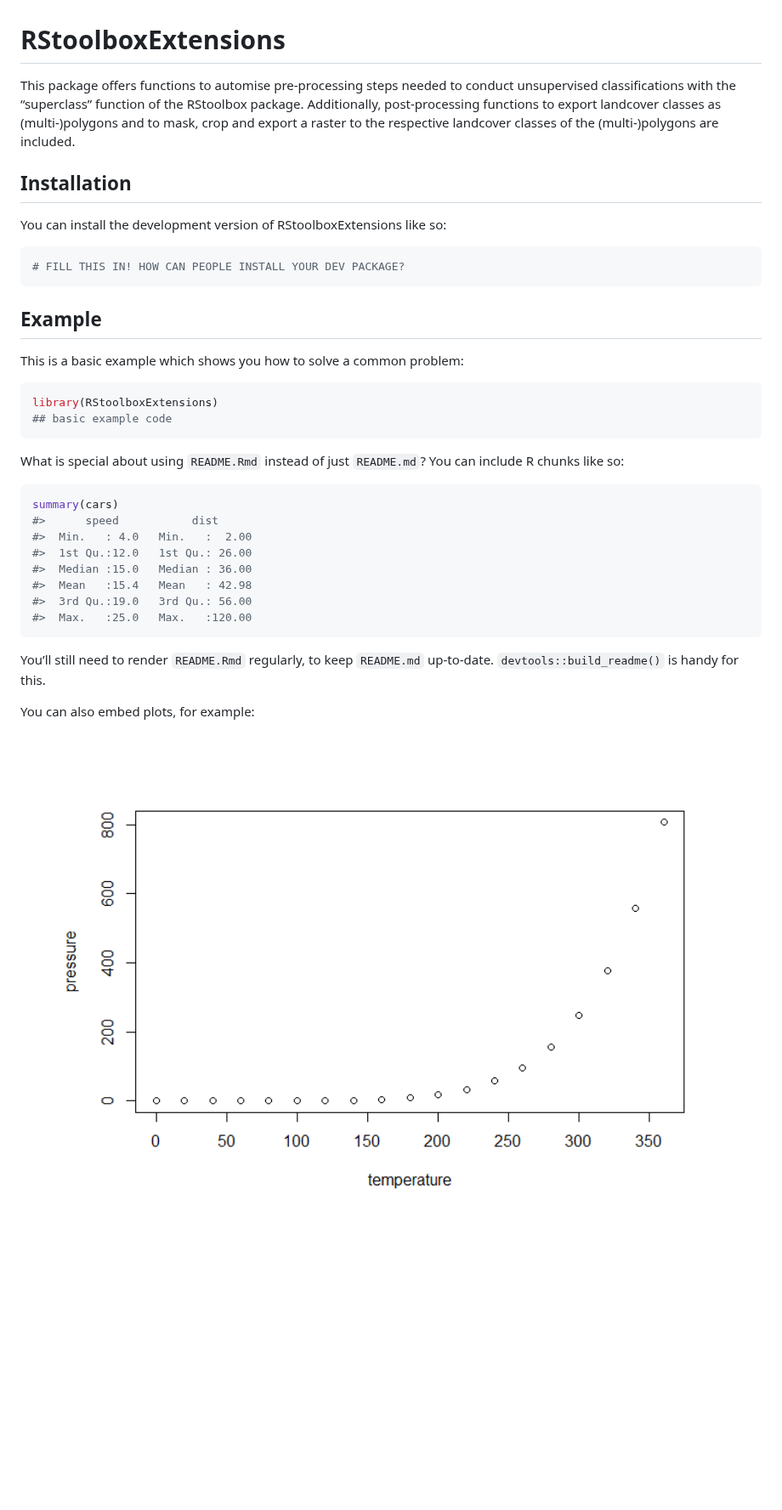
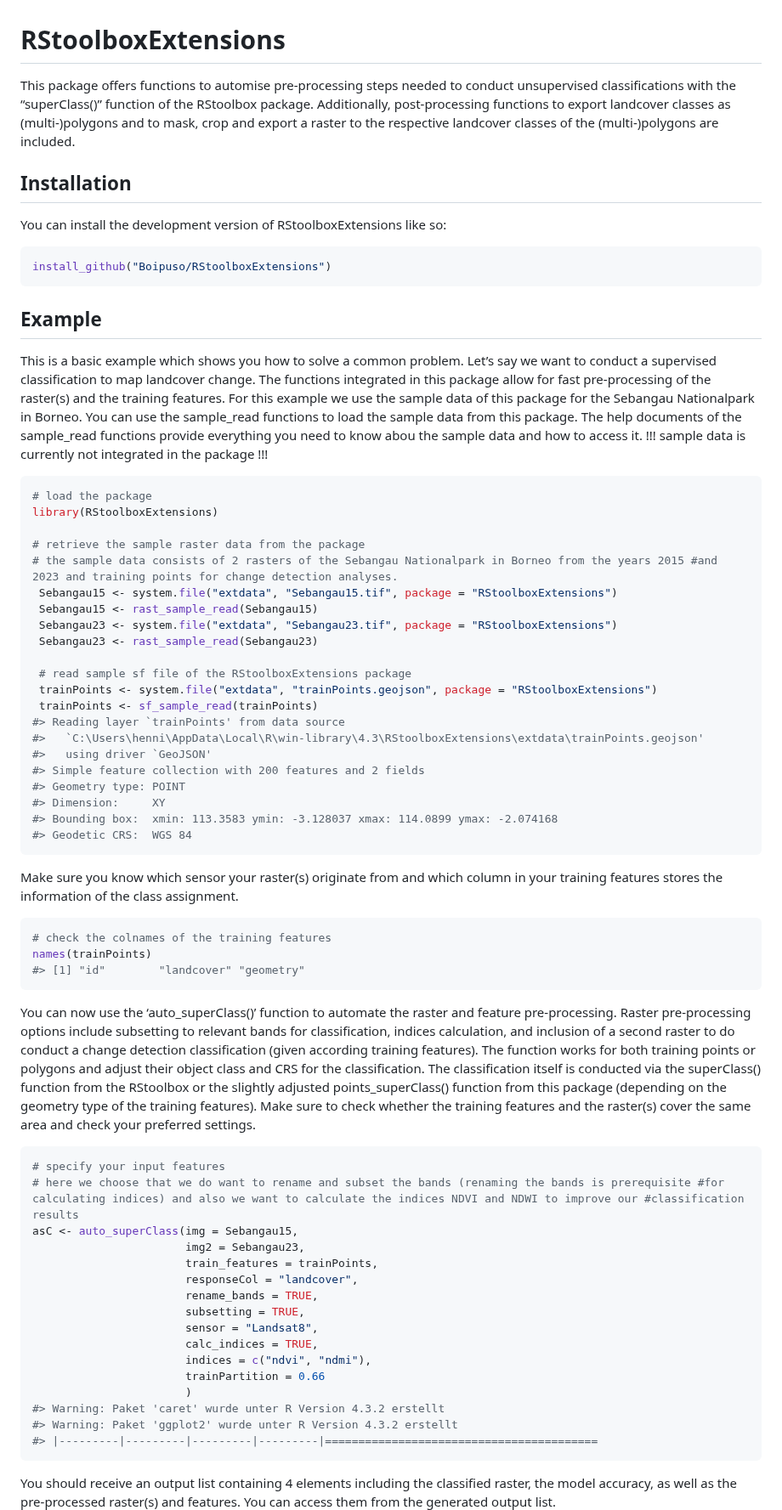
Before and after one commit to Boipuso/RStoolboxExtensions, a Markdown page: README.md, the part around one of its changes. Shown at 85% size. Rendered like a GitHub page; pictures changed too: man/figures/README-pressure-1.png (deleted); blank space fills up the shorter version.

Commit message:
Indices added, everything checked and working, documentations updated

````diff
--- a/README.md
+++ b/README.md
@@ -7,7 +7,7 @@
 <!-- badges: end -->
 
 This package offers functions to automise pre-processing steps needed to
-conduct unsupervised classifications with the “superclass” function of
+conduct unsupervised classifications with the “superClass()” function of
 the RStoolbox package. Additionally, post-processing functions to export
 landcover classes as (multi-)polygons and to mask, crop and export a
 raster to the respective landcover classes of the (multi-)polygons are
@@ -18,36 +18,90 @@ included.
 You can install the development version of RStoolboxExtensions like so:
 
 ``` r
-# FILL THIS IN! HOW CAN PEOPLE INSTALL YOUR DEV PACKAGE?
+install_github("Boipuso/RStoolboxExtensions")
 ```
 
 ## Example
 
-This is a basic example which shows you how to solve a common problem:
+This is a basic example which shows you how to solve a common problem.
+Let’s say we want to conduct a supervised classification to map
+landcover change. The functions integrated in this package allow for
+fast pre-processing of the raster(s) and the training features. For this
+example we use the sample data of this package for the Sebangau
+Nationalpark in Borneo. You can use the sample_read functions to load
+the sample data from this package. The help documents of the sample_read
+functions provide everything you need to know abou the sample data and
+how to access it. !!! sample data is currently not integrated in the
+package !!!
 
 ``` r
+# load the package
 library(RStoolboxExtensions)
-## basic example code
+
+# retrieve the sample raster data from the package
+# the sample data consists of 2 rasters of the Sebangau Nationalpark in Borneo from the years 2015 #and 2023 and training points for change detection analyses.
+ Sebangau15 <- system.file("extdata", "Sebangau15.tif", package = "RStoolboxExtensions")
+ Sebangau15 <- rast_sample_read(Sebangau15)
+ Sebangau23 <- system.file("extdata", "Sebangau23.tif", package = "RStoolboxExtensions")
+ Sebangau23 <- rast_sample_read(Sebangau23)
+
+ # read sample sf file of the RStoolboxExtensions package
+ trainPoints <- system.file("extdata", "trainPoints.geojson", package = "RStoolboxExtensions")
+ trainPoints <- sf_sample_read(trainPoints)
+#> Reading layer `trainPoints' from data source
+#>   `C:\Users\henni\AppData\Local\R\win-library\4.3\RStoolboxExtensions\extdata\trainPoints.geojson'
+#>   using driver `GeoJSON'
+#> Simple feature collection with 200 features and 2 fields
+#> Geometry type: POINT
+#> Dimension:     XY
+#> Bounding box:  xmin: 113.3583 ymin: -3.128037 xmax: 114.0899 ymax: -2.074168
+#> Geodetic CRS:  WGS 84
 ```
 
-What is special about using `README.Rmd` instead of just `README.md`?
-You can include R chunks like so:
+Make sure you know which sensor your raster(s) originate from and which
+column in your training features stores the information of the class
+assignment.
 
 ``` r
-summary(cars)
-#>      speed           dist
-#>  Min.   : 4.0   Min.   :  2.00
-#>  1st Qu.:12.0   1st Qu.: 26.00
-#>  Median :15.0   Median : 36.00
-#>  Mean   :15.4   Mean   : 42.98
-#>  3rd Qu.:19.0   3rd Qu.: 56.00
-#>  Max.   :25.0   Max.   :120.00
+# check the colnames of the training features
+names(trainPoints)
+#> [1] "id"        "landcover" "geometry"
 ```
 
-You’ll still need to render `README.Rmd` regularly, to keep `README.md`
-up-to-date. `devtools::build_readme()` is handy for this.
+You can now use the ‘auto_superClass()’ function to automate the raster
+and feature pre-processing. Raster pre-processing options include
+subsetting to relevant bands for classification, indices calculation,
+and inclusion of a second raster to do conduct a change detection
+classification (given according training features). The function works
+for both training points or polygons and adjust their object class and
+CRS for the classification. The classification itself is conducted via
+the superClass() function from the RStoolbox or the slightly adjusted
+points_superClass() function from this package (depending on the
+geometry type of the training features). Make sure to check whether the
+training features and the raster(s) cover the same area and check your
+preferred settings.
 
-You can also embed plots, for example:
+``` r
+# specify your input features
+# here we choose that we do want to rename and subset the bands (renaming the bands is prerequisite #for calculating indices) and also we want to calculate the indices NDVI and NDWI to improve our #classification results
+asC <- auto_superClass(img = Sebangau15,
+                       img2 = Sebangau23,
+                       train_features = trainPoints,
+                       responseCol = "landcover",
+                       rename_bands = TRUE,
+                       subsetting = TRUE,
+                       sensor = "Landsat8",
+                       calc_indices = TRUE,
+                       indices = c("ndvi", "ndmi"),
+                       trainPartition = 0.66
+                       )
+#> Warning: Paket 'caret' wurde unter R Version 4.3.2 erstellt
+#> Warning: Paket 'ggplot2' wurde unter R Version 4.3.2 erstellt
+#> |---------|---------|---------|---------|=========================================
+```
 
-<img src="man/figures/README-pressure-1.png" width="100%" />
+You should receive an output list containing 4 elements including the
+classified raster, the model accuracy, as well as the pre-processed
+raster(s) and features. You can access them from the generated output
+list.
 
````
Also changed, not shown: other parts of README.md (+79 -2 lines), man/figures/README-plotting classified raster-1.png (added), man/figures/README-plotting ndvi-1.png (added), 16 other files.
